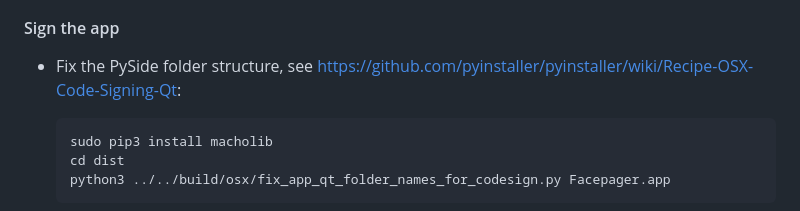
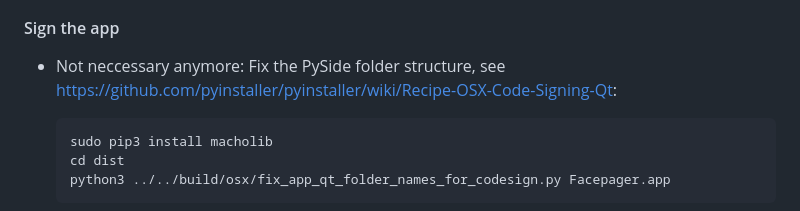
Before and after one commit to strohne/Facepager, a Markdown page: build/readme.md, the part around the change. Rendered like a GitHub page.

Commit message:
Remove outdated PySide fix instruction

````diff
--- a/build/readme.md
+++ b/build/readme.md
@@ -97,7 +97,7 @@ See https://gist.github.com/bpteague/750906b9a02094e7389427d308ba1002
 
 #### Sign the app
 
-- Fix the PySide folder structure, see https://github.com/pyinstaller/pyinstaller/wiki/Recipe-OSX-Code-Signing-Qt:
+- Not neccessary anymore: Fix the PySide folder structure, see https://github.com/pyinstaller/pyinstaller/wiki/Recipe-OSX-Code-Signing-Qt:
   ```
   sudo pip3 install macholib
   cd dist
````
